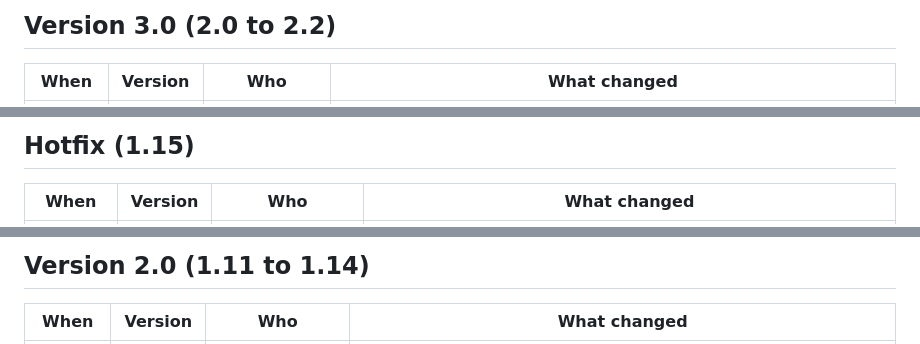
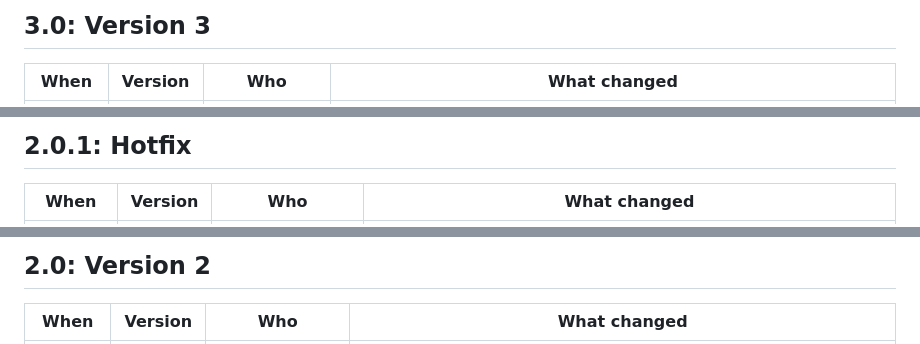
Before and after one commit to imago7-ops/Dnd, a Markdown page: CHANGELOG.md, 3 parts joined by grey strips. Rendered like a GitHub page.

```diff
--- a/CHANGELOG.md
+++ b/CHANGELOG.md
@@ -48,5 +48,5 @@ AI drafting requests (who asked the AI for what, and when) are tracked separatel
 
-## Version 3.0 (2.0 to 2.2)
+## 3.0: Version 3
 
 | When | Version | Who | What changed |
 |---|---|---|---|
@@ -57,5 +57,5 @@ AI drafting requests (who asked the AI for what, and when) are tracked separatel
 
-## Hotfix (1.15)
+## 2.0.1: Hotfix
 
 | When | Version | Who | What changed |
 |---|---|---|---|
@@ -63,5 +63,5 @@ AI drafting requests (who asked the AI for what, and when) are tracked separatel
 
-## Version 2.0 (1.11 to 1.14)
+## 2.0: Version 2
 
 | When | Version | Who | What changed |
 |---|---|---|---|
```
Also changed, not shown: other parts of CHANGELOG.md (+41 -41 lines).
